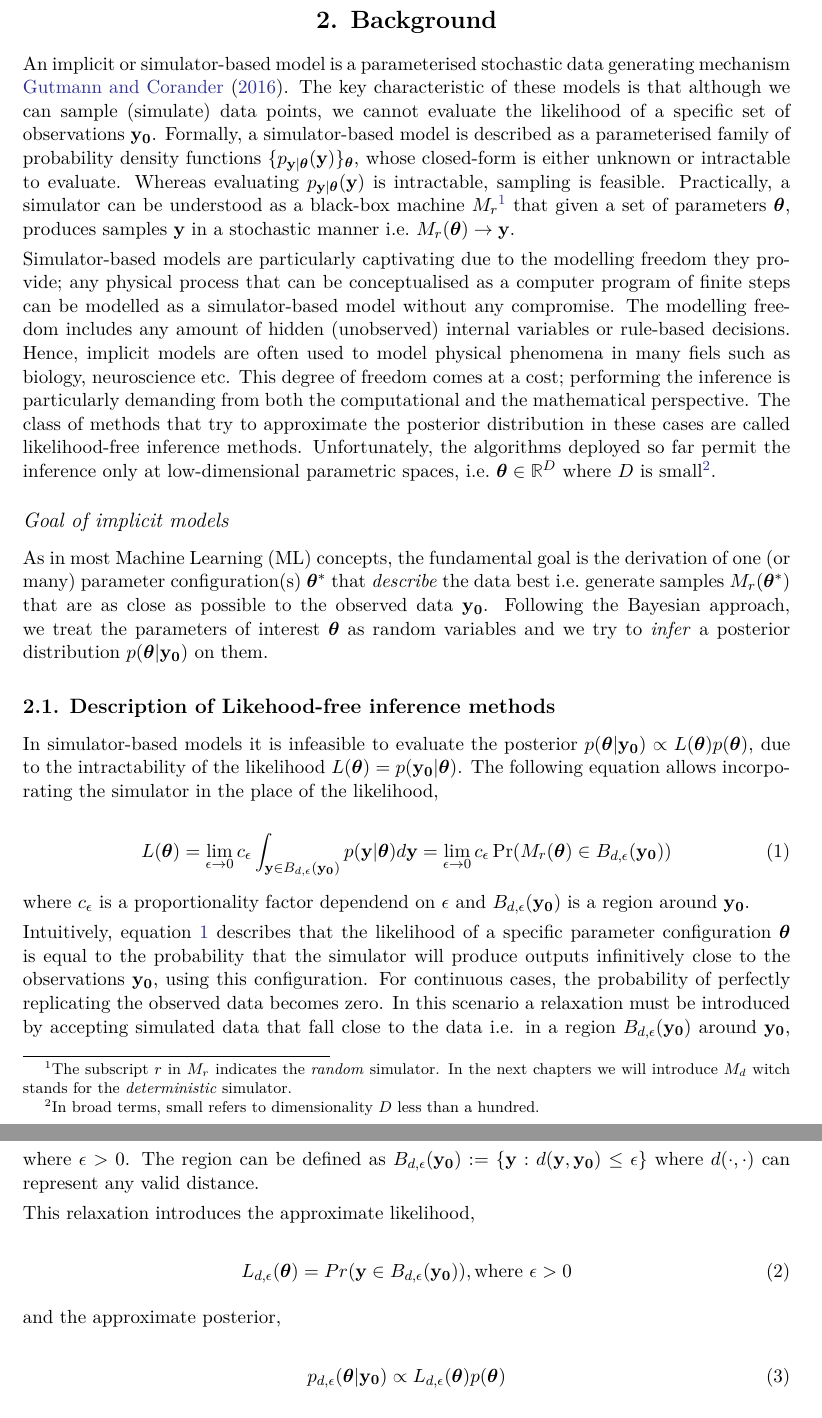
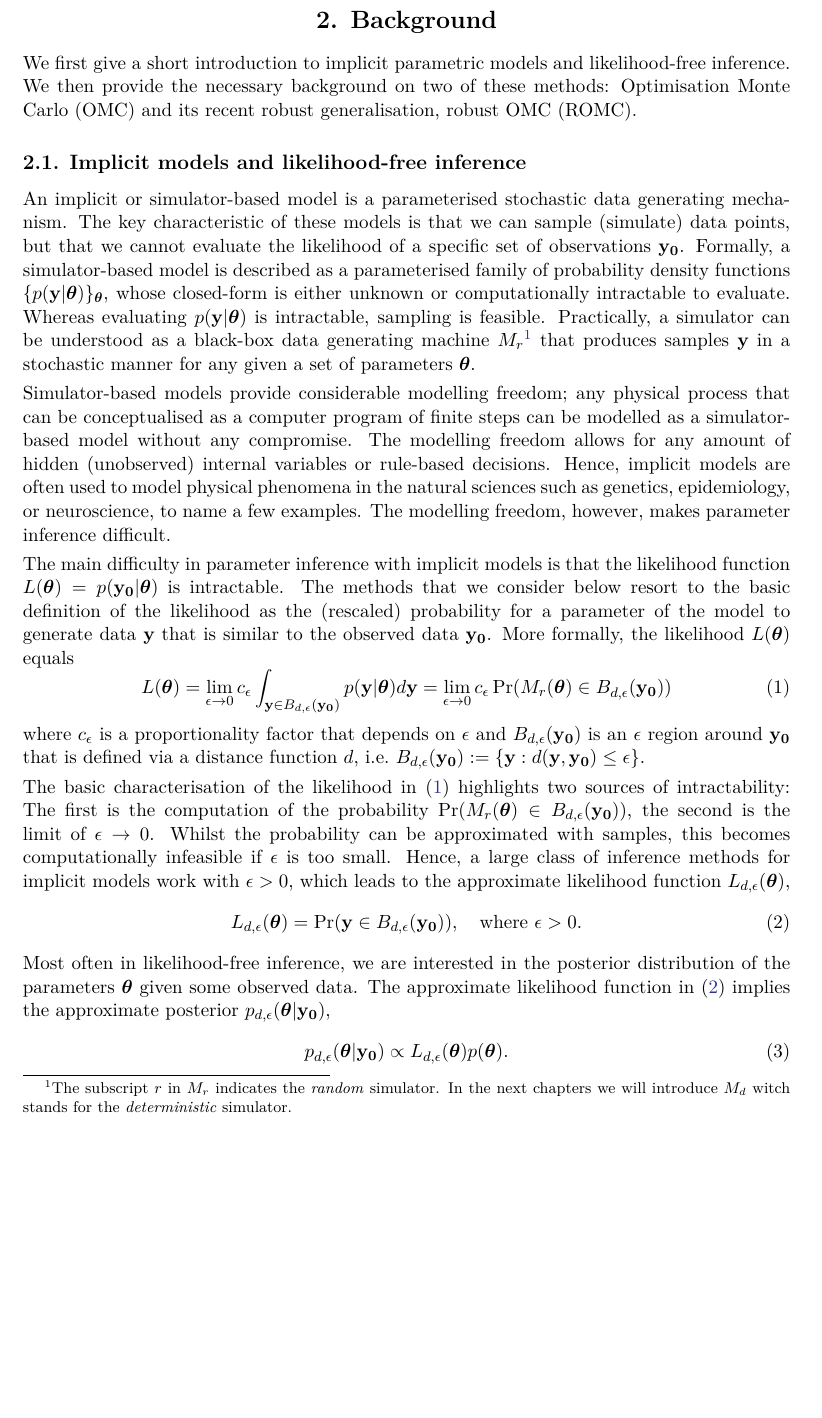
Before and after one commit to givasile/ROMC-SW, a LaTeX document (paper.tex, which reads latex_files/ch2/2_1_LFI_intro.tex, latex_files/ch2/2_2_LFI_background.tex): two parts of pages 2 and 3 of 25 before the commit and part of page 2 of 24 after it, the two joined at a grey line, cut so that both start at the same text, the shorter picture padded with empty space. Compiled offline with pdfLaTeX.

Commit message:
michael updates

```diff
--- a/latex_files/ch2/2_1_LFI_intro.tex
+++ /dev/null
@@ -1,41 +0,0 @@
-An implicit or simulator-based model is a parameterised stochastic
-data generating mechanism \cite{Gutmann2016}. The key characteristic
-of these models is that although we can sample (simulate) data points,
-we cannot evaluate the likelihood of a specific set of observations
-$\data$. Formally, a simulator-based model is described as a
-parameterised family of probability density functions
-$\{ p_{\yb|\thetab}(\yb) \}_{\thetab}$, whose closed-form is either
-unknown or intractable to evaluate. Whereas evaluating
-$p_{\yb|\thetab}(\yb)$ is intractable, sampling is
-feasible. Practically, a simulator can be understood as a black-box
-machine $M_r$\footnote{The subscript $r$ in $M_r$ indicates the
-  \textit{random} simulator. In the next chapters we will introduce
-  $M_d$ witch stands for the \textit{deterministic} simulator.} that
-given a set of parameters $\thetab$, produces samples $\yb$ in a
-stochastic manner i.e.\ $M_r(\thetab) \rightarrow \yb$.
-
-Simulator-based models are particularly captivating due to the
-modelling freedom they provide; any physical process that can be
-conceptualised as a computer program of finite steps can be modelled
-as a simulator-based model without any compromise. The modelling
-freedom includes any amount of hidden (unobserved) internal variables
-or rule-based decisions. Hence, implicit models are often used to
-model physical phenomena in many fiels such as biology, neuroscience
-etc. This degree of freedom comes at a cost; performing the inference
-is particularly demanding from both the computational and the
-mathematical perspective. The class of methods that try to approximate
-the posterior distribution in these cases are called likelihood-free
-inference methods. Unfortunately, the algorithms deployed so far
-permit the inference only at low-dimensional parametric spaces, i.e.\
-$\thetab \in \mathbb{R}^D$ where $D$ is small\footnote{In broad terms,
-  small refers to dimensionality $D$ less than a hundred.}.
-
-\subsubsection*{\textit{Goal of implicit models}}
-
-As in most Machine Learning (ML) concepts, the fundamental goal is the
-derivation of one (or many) parameter configuration(s) $\thetab^*$
-that \textit{describe} the data best i.e.\ generate samples
-$M_r(\thetab^*)$ that are as close as possible to the observed data
-$\data$. Following the Bayesian approach, we treat the
-parameters of interest $\thetab$ as random variables and we try to
-\textit{infer} a posterior distribution $p(\thetab|\data)$ on them.
--- a/latex_files/ch2/2_2_LFI_background.tex
+++ b/latex_files/ch2/2_2_LFI_background.tex
@@ -1,38 +1,58 @@
-In simulator-based models it is infeasible to evaluate the posterior
-$p(\thetab|\data) \propto L(\thetab)p(\thetab)$, due to the
-intractability of the likelihood $L(\thetab) = p(\data|\thetab)$. The
-following equation allows incorporating the simulator in the place of
-the likelihood,
+An implicit or simulator-based model is a parameterised stochastic
+data generating mechanism. The key characteristic
+of these models is that we can sample (simulate) data points,
+but that we cannot evaluate the likelihood of a specific set of observations
+$\data$. Formally, a simulator-based model is described as a
+parameterised family of probability density functions
+$\{ p(\yb|\thetab) \}_{\thetab}$, whose closed-form is either
+unknown or computationally intractable to evaluate. Whereas evaluating
+$p(\yb|\thetab)$ is intractable, sampling is
+feasible. Practically, a simulator can be understood as a black-box
+data generating machine $M_r$\footnote{The subscript $r$ in $M_r$ indicates the
+  \textit{random} simulator. In the next chapters we will introduce
+  $M_d$ witch stands for the \textit{deterministic} simulator.} that
+produces samples $\yb$ in a stochastic manner for any given a set of parameters $\thetab$.% i.e.\ $M_r(\thetab) \rightarrow \yb$.
 
+Simulator-based models provide considerable modelling freedom; any physical process that can be
+conceptualised as a computer program of finite steps can be modelled
+as a simulator-based model without any compromise. The modelling
+freedom allows for any amount of hidden (unobserved) internal variables
+or rule-based decisions. Hence, implicit models are often used to
+model physical phenomena in the natural sciences such as genetics, epidemiology, or neuroscience, to name a few examples.
+The modelling freedom, however, makes parameter inference difficult.
+
+The main difficulty in parameter inference with implicit models is that the likelihood function
+$L(\thetab) = p(\data|\thetab)$ is intractable. The methods that we consider below resort to the basic definition of the likelihood as the (rescaled) probability for a parameter of the model to generate data $\yb$ that is similar to the observed data $\data$. More formally, the likelihood $L(\thetab)$ equals
 \begin{equation} \label{eq:likelihood}
-  L(\thetab) =
-  \lim_{\epsilon \to 0} c_\epsilon \int_{\yb \in B_{d,\epsilon}(\data)} p(\yb|\thetab)d\yb =
-  \lim_{\epsilon \to 0} c_\epsilon \Pr(M_r(\thetab) \in B_{d,\epsilon}(\data))
+  L(\thetab) = \lim_{\epsilon \to 0} c_\epsilon \int_{\yb \in B_{d,\epsilon}(\data)} p(\yb|\thetab)d\yb =
+  \lim_{\epsilon \to 0} c_\epsilon \Pr(M_r(\thetab) \in \region(\data))
 \end{equation}
 %
-where $c_\epsilon$ is a proportionality factor dependend on
-$\epsilon$ and $B_{d,\epsilon}(\data)$ is a region around $\data$.
+where $c_\epsilon$ is a proportionality factor that depends on
+$\epsilon$ and $\region(\data)$ is an $\epsilon$ region around $\data$ that is defined via a distance function $d$, i.e.\ $\region(\data) := \{\yb: d(\yb, \data) \leq \epsilon \}$.
 
-Intuitively, equation~\ref{eq:likelihood} describes that the
-likelihood of a specific parameter configuration $\thetab$ is equal to
-the probability that the simulator will produce outputs infinitively
-close to the observations $\data$, using this configuration. For
-continuous cases, the probability of perfectly replicating the
-observed data becomes zero. In this scenario a relaxation must be
-introduced by accepting simulated data that fall close to the data
-i.e. in a region $B_{d,\epsilon}(\data)$ around $\data$, where
-$\epsilon > 0$. The region can be defined as
-$\region (\data) := \{\yb: d(\yb, \data) \leq \epsilon \}$ where
-$d(\cdot, \cdot)$ can represent any valid distance.
-
-This relaxation introduces the approximate likelihood,
-
+The basic characterisation of the likelihood in \eqref{eq:likelihood} highlights two sources of intractability: The first is the computation of the probability $\Pr(M_r(\thetab) \in \region(\data))$, the second is the limit of $\epsilon \to 0$.
+Whilst the probability can be approximated with samples, this becomes computationally infeasible if $\epsilon$ is too small. Hence, a large class of inference methods for implicit models work with $\epsilon >0$, which leads to the approximate likelihood function  $L_{d, \epsilon}(\thetab)$,
 \begin{equation} \label{eq:approx_likelihood}
-  L_{d, \epsilon}(\thetab) = Pr(\yb \in \region(\data)), \text{where  } \epsilon > 0
+  L_{d, \epsilon}(\thetab) = \Pr(\yb \in \region(\data)), \quad \text{where  } \epsilon > 0.
+\end{equation}
+Most often in likelihood-free inference, we are interested in the posterior distribution of the parameters $\thetab$ given some observed data. The approximate likelihood function in \eqref{eq:approx_likelihood} implies the approximate posterior  $p_{d,\epsilon}(\thetab|\data)$,
+\begin{equation} \label{eq:approx_posterior}
+  p_{d,\epsilon}(\thetab|\data) \propto L_{d, \epsilon}(\thetab) p(\thetab).
 \end{equation}
 
-and the approximate posterior,
+% likelihood of a specific parameter configuration $\thetab$ is equal to
+% the probability that the simulator will produce outputs infinitively
+% close to the observations $\data$, using this configuration. For
+% continuous cases, the probability of perfectly replicating the
+% observed data becomes zero. In this scenario a relaxation must be
+% introduced by accepting simulated data that fall close to the data
+% i.e. in a region $B_{d,\epsilon}(\data)$ around $\data$, where
+% $\epsilon > 0$. The region can be defined as
+% $\region (\data) := \{\yb: d(\yb, \data) \leq \epsilon \}$ where
+% $d(\cdot, \cdot)$ can represent any valid distance.
 
-\begin{equation} \label{eq:approx_posterior}
-  p_{d,\epsilon}(\thetab|\data) \propto L_{d, \epsilon}(\thetab) p(\thetab)
-\end{equation}
+% This relaxation introduces the approximate likelihood,
+
+
+% and the approximate posterior,
--- a/paper.tex
+++ b/paper.tex
@@ -218,9 +218,10 @@
 
 \clearpage
 \section{Background}
-\input{latex_files/ch2/2_1_LFI_intro.tex}
+We first give a short introduction to implicit parametric models and likelihood-free inference. We then provide the necessary background on two of these methods: Optimisation Monte Carlo (OMC) and its recent robust generalisation, robust OMC (ROMC).
+%\input{latex_files/ch2/2_1_implicit_models}
 
-\subsection{Description of Likehood-free inference methods}
+\subsection{Implicit models and likelihood-free inference}
 \input{latex_files/ch2/2_2_LFI_background.tex}
 
 \subsection{Optimisation Monte Carlo (OMC)}
```
Also changed, not shown: latex_files/ch2/2_1_implicit_models.tex (added, +43 -0 lines).
